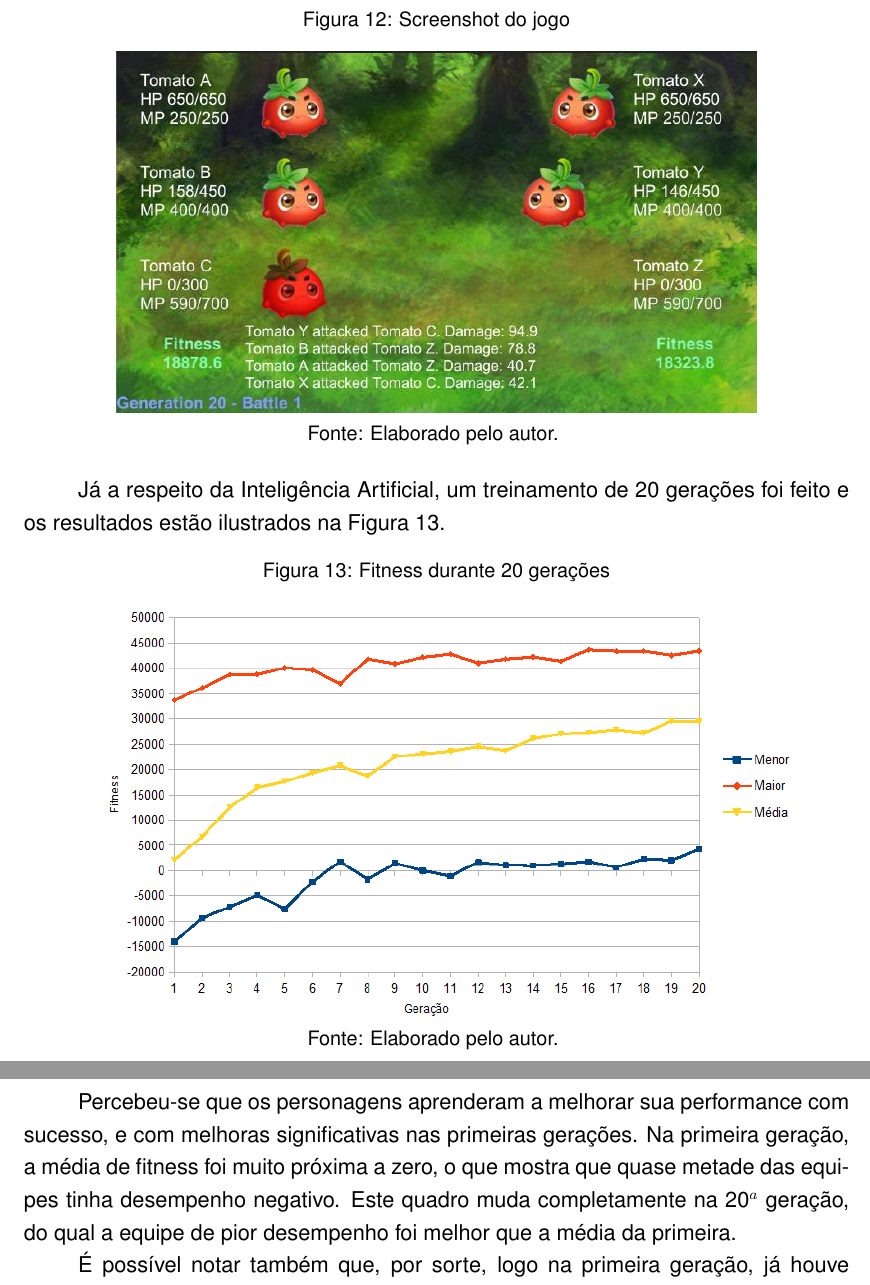
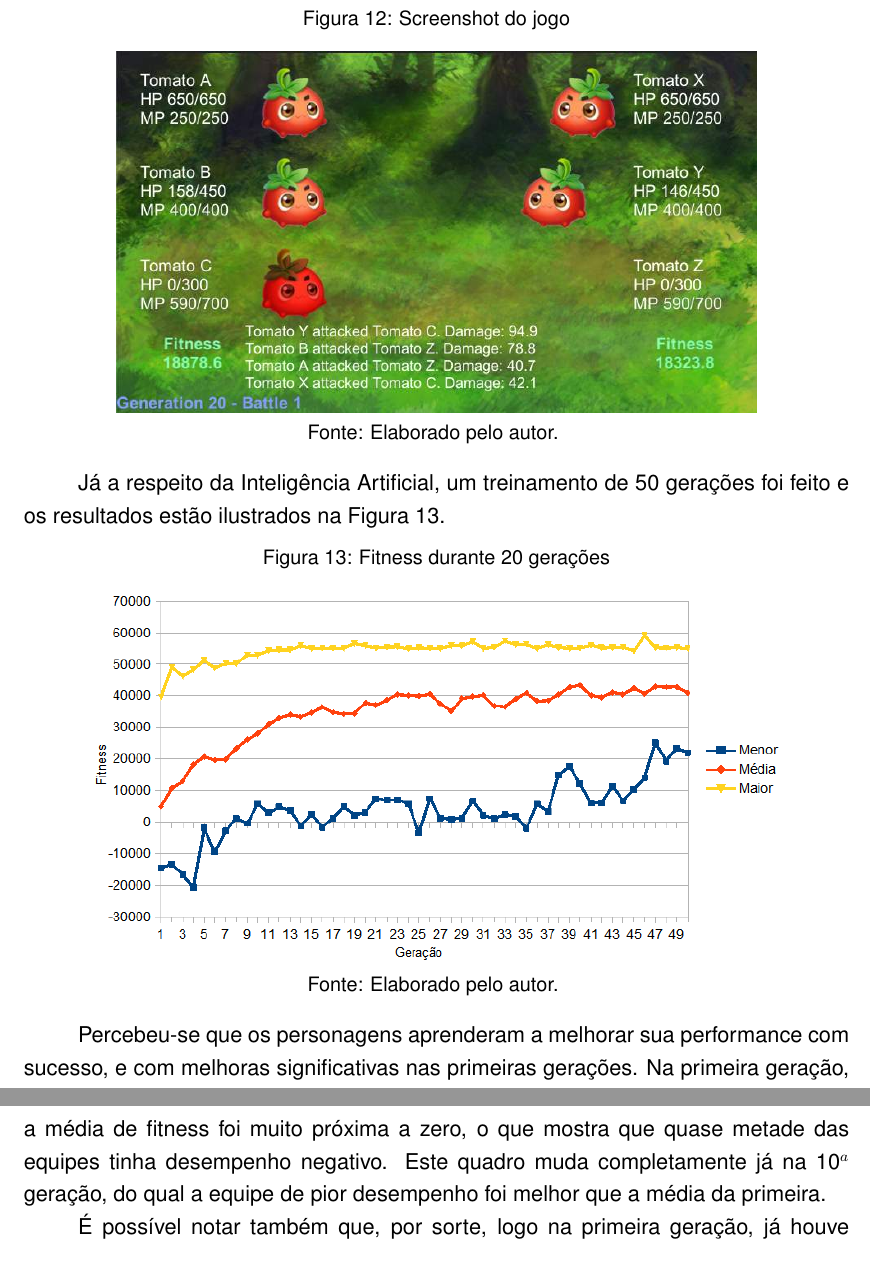
Before and after one commit to Yutsuten/Monografia-IAJogoRPG, a LaTeX document (monografia.tex): two parts of pages 33 and 34 of 36, joined at a grey line, cut so that both start at the same text. Compiled offline with pdfLaTeX; a missing font is replaced by an installed copy or a similar font.

Commit message:
atualização da seção de Resultados, após as modificações na implementação. Resolve #3

```diff
--- a/monografia.tex
+++ b/monografia.tex
@@ -1576,7 +1576,7 @@ public class nomeDaClasse : MonoBehaviour
 	\end{figure}
 
 	Já a respeito da Inteligência Artificial,
-	um treinamento de 20 gerações foi feito e os resultados estão ilustrados na Figura \ref{fig:fitnessResults}.
+	um treinamento de 50 gerações foi feito e os resultados estão ilustrados na Figura \ref{fig:fitnessResults}.
 
 	\begin{figure}[ht!]
 		\centering
@@ -1591,7 +1591,7 @@ public class nomeDaClasse : MonoBehaviour
 	e com melhoras significativas nas primeiras gerações.
 	Na primeira geração, a média de fitness foi muito próxima a zero,
 	o que mostra que quase metade das equipes tinha desempenho negativo.
-	Este quadro muda completamente na 20$^a$ geração,
+	Este quadro muda completamente já na 10$^a$ geração,
 	do qual a equipe de pior desempenho foi melhor que a média da primeira.
 
 	É possível notar também que, por sorte, logo na primeira geração,
```
Also changed, not shown: AI-Result.png, monografia.pdf.
